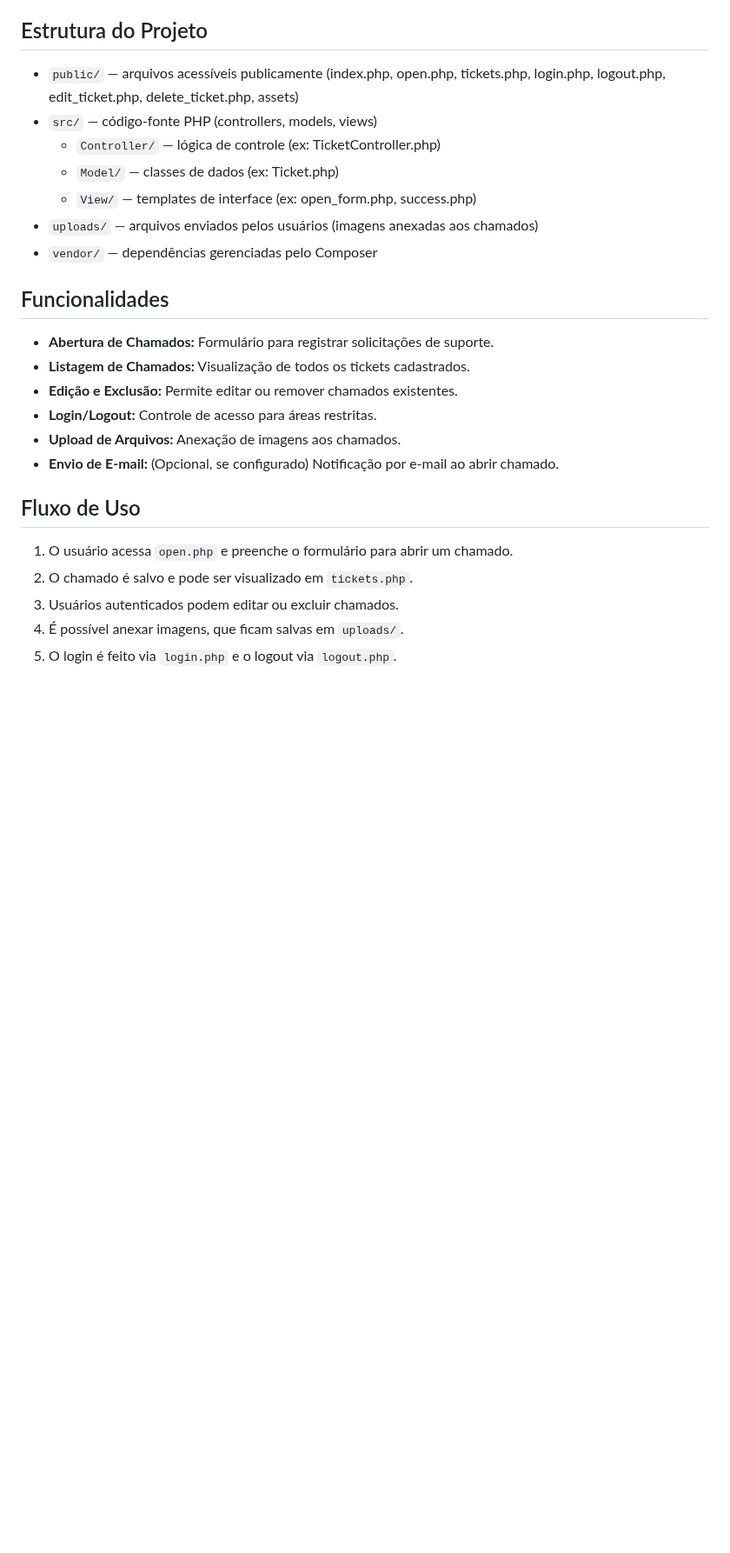
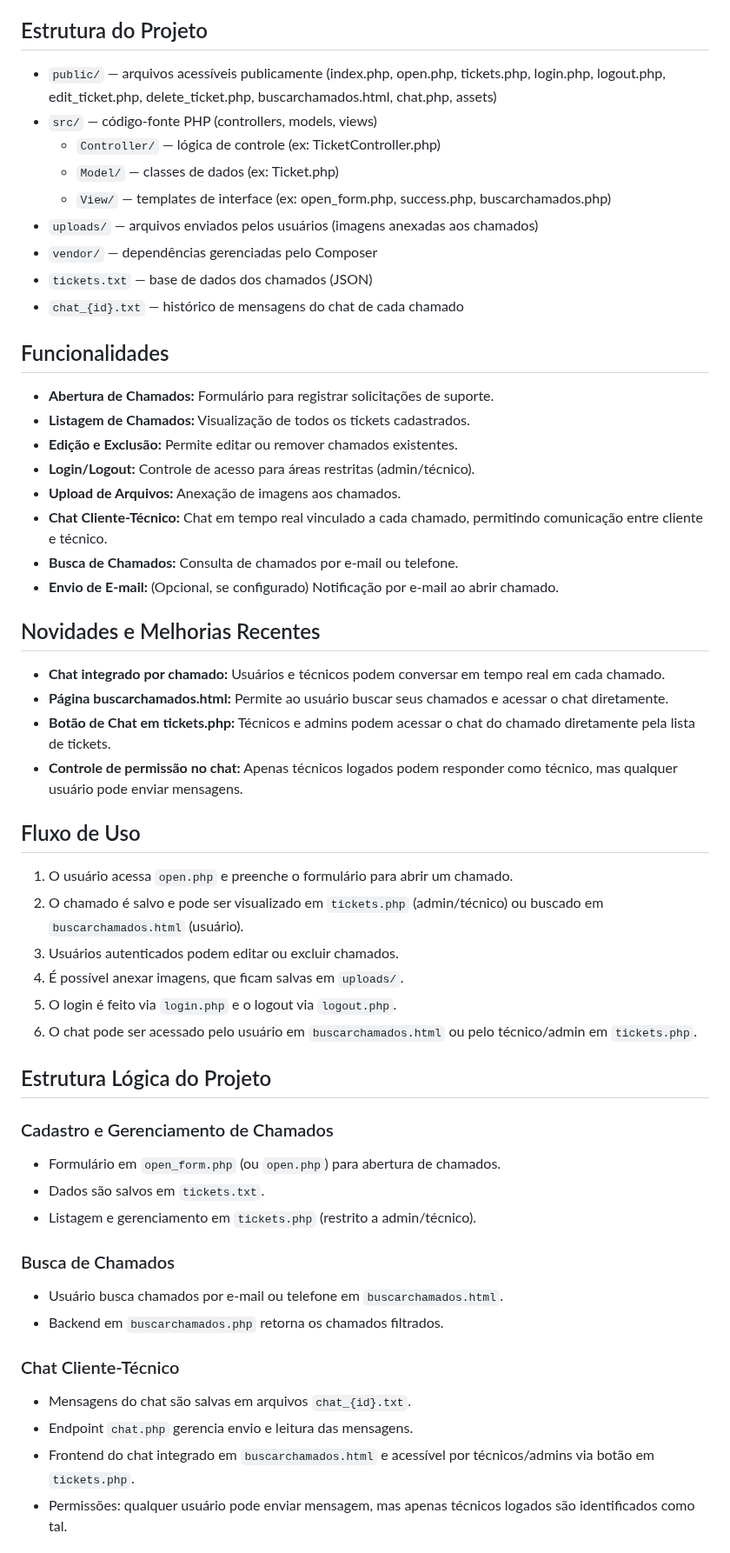
Before and after one commit to g-arezi/HelpDesk, a Markdown page: README.md, the part around one of its changes. Shown at 87% size. Drawn GitHub-style; blank space fills up the shorter version.

```diff
--- a/README.md
+++ b/README.md
@@ -18,25 +18,54 @@ Oferecer uma base para sistemas de chamados, facilitando o controle de solicita
 5. Acesse `http://localhost/open.php` ou `http://localhost:8000/open.php` no navegador (caso use o servidor embutido do PHP).
 
 ## Estrutura do Projeto
-- `public/` — arquivos acessíveis publicamente (index.php, open.php, tickets.php, login.php, logout.php, edit_ticket.php, delete_ticket.php, assets)
+- `public/` — arquivos acessíveis publicamente (index.php, open.php, tickets.php, login.php, logout.php, edit_ticket.php, delete_ticket.php, buscarchamados.html, chat.php, assets)
 - `src/` — código-fonte PHP (controllers, models, views)
   - `Controller/` — lógica de controle (ex: TicketController.php)
   - `Model/` — classes de dados (ex: Ticket.php)
-  - `View/` — templates de interface (ex: open_form.php, success.php)
+  - `View/` — templates de interface (ex: open_form.php, success.php, buscarchamados.php)
 - `uploads/` — arquivos enviados pelos usuários (imagens anexadas aos chamados)
 - `vendor/` — dependências gerenciadas pelo Composer
+- `tickets.txt` — base de dados dos chamados (JSON)
+- `chat_{id}.txt` — histórico de mensagens do chat de cada chamado
 
 ## Funcionalidades
 - **Abertura de Chamados:** Formulário para registrar solicitações de suporte.
 - **Listagem de Chamados:** Visualização de todos os tickets cadastrados.
 - **Edição e Exclusão:** Permite editar ou remover chamados existentes.
-- **Login/Logout:** Controle de acesso para áreas restritas.
+- **Login/Logout:** Controle de acesso para áreas restritas (admin/técnico).
 - **Upload de Arquivos:** Anexação de imagens aos chamados.
+- **Chat Cliente-Técnico:** Chat em tempo real vinculado a cada chamado, permitindo comunicação entre cliente e técnico.
+- **Busca de Chamados:** Consulta de chamados por e-mail ou telefone.
 - **Envio de E-mail:** (Opcional, se configurado) Notificação por e-mail ao abrir chamado.
+
+## Novidades e Melhorias Recentes
+- **Chat integrado por chamado:** Usuários e técnicos podem conversar em tempo real em cada chamado.
+- **Página buscarchamados.html:** Permite ao usuário buscar seus chamados e acessar o chat diretamente.
+- **Botão de Chat em tickets.php:** Técnicos e admins podem acessar o chat do chamado diretamente pela lista de tickets.
+- **Controle de permissão no chat:** Apenas técnicos logados podem responder como técnico, mas qualquer usuário pode enviar mensagens.
 
 ## Fluxo de Uso
 1. O usuário acessa `open.php` e preenche o formulário para abrir um chamado.
-2. O chamado é salvo e pode ser visualizado em `tickets.php`.
+2. O chamado é salvo e pode ser visualizado em `tickets.php` (admin/técnico) ou buscado em `buscarchamados.html` (usuário).
 3. Usuários autenticados podem editar ou excluir chamados.
 4. É possível anexar imagens, que ficam salvas em `uploads/`.
 5. O login é feito via `login.php` e o logout via `logout.php`.
+6. O chat pode ser acessado pelo usuário em `buscarchamados.html` ou pelo técnico/admin em `tickets.php`.
+
+## Estrutura Lógica do Projeto
+
+### Cadastro e Gerenciamento de Chamados
+- Formulário em `open_form.php` (ou `open.php`) para abertura de chamados.
+- Dados são salvos em `tickets.txt`.
+- Listagem e gerenciamento em `tickets.php` (restrito a admin/técnico).
+
+### Busca de Chamados
+- Usuário busca chamados por e-mail ou telefone em `buscarchamados.html`.
+- Backend em `buscarchamados.php` retorna os chamados filtrados.
+
+### Chat Cliente-Técnico
+- Mensagens do chat são salvas em arquivos `chat_{id}.txt`.
+- Endpoint `chat.php` gerencia envio e leitura das mensagens.
+- Frontend do chat integrado em `buscarchamados.html` e acessível por técnicos/admins via botão em `tickets.php`.
+- Permissões: qualquer usuário pode enviar mensagem, mas apenas técnicos logados são identificados como tal.
+
```
Also changed, not shown: other parts of README.md (+19 -32 lines).
